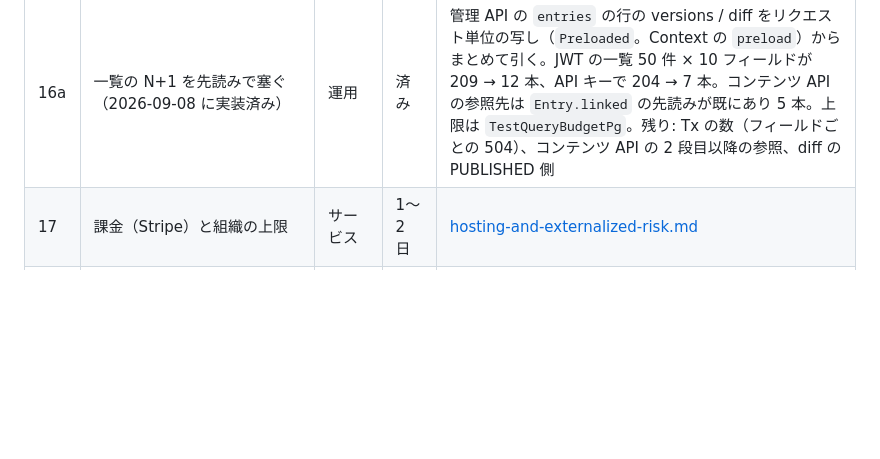
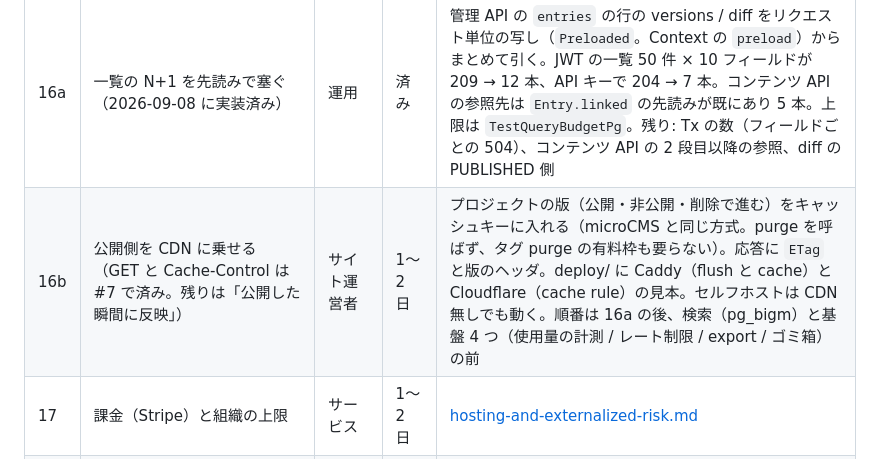
Before and after one commit to ababup1192/flix_graphql_hello, a Markdown page: docs/design/roadmap.md, the part around the change. Drawn GitHub-style; blank space fills up the shorter version.

Commit message:
ロードマップに 16b（公開側を CDN に乗せる）を足す
Co-Authored-By: Claude Fable 5.1 <noreply@anthropic.com>
Claude-Session: https://claude.ai/code/session_012S5RSthQ5utB6sRFLxSjpv

```diff
--- a/docs/design/roadmap.md
+++ b/docs/design/roadmap.md
@@ -50,6 +50,7 @@ HTTP サーバの同時接続の上限（`CMS_MAX_CONNECTIONS`。超えたら 50
 | 15b | richText の doc の第 2 弾（数式 / Mermaid / タスクリスト / 動画） | 編集者 | 半日 | 15a と同じ型。動画は AssetRules に mime ごとの上限。entryEmbed（本文に別の entry）は参照展開が絡むので差分と MCP の後に単独で |
 | 16 | 画像の `usedBy`（済み）、pending の掃除 cron、asset の先読み | 編集者・運用 | 半日 | 既存の query を出すだけ + 孤児の削除 |
 | 16a | 一覧の N+1 を先読みで塞ぐ（2026-09-08 に実装済み） | 運用 | 済み | 管理 API の `entries` の行の versions / diff をリクエスト単位の写し（`Preloaded`。Context の `preload`）からまとめて引く。JWT の一覧 50 件 × 10 フィールドが 209 → 12 本、API キーで 204 → 7 本。コンテンツ API の参照先は `Entry.linked` の先読みが既にあり 5 本。上限は `TestQueryBudgetPg`。残り: Tx の数（フィールドごとの 504）、コンテンツ API の 2 段目以降の参照、diff の PUBLISHED 側 |
+| 16b | 公開側を CDN に乗せる（GET と Cache-Control は #7 で済み。残りは「公開した瞬間に反映」） | サイト運営者 | 1〜2 日 | プロジェクトの版（公開・非公開・削除で進む）をキャッシュキーに入れる（microCMS と同じ方式。purge を呼ばず、タグ purge の有料枠も要らない）。応答に `ETag` と版のヘッダ。deploy/ に Caddy（flush と cache）と Cloudflare（cache rule）の見本。セルフホストは CDN 無しでも動く。順番は 16a の後、検索（pg_bigm）と基盤 4 つ（使用量の計測 / レート制限 / export / ゴミ箱）の前 |
 | 17 | 課金（Stripe）と組織の上限 | サービス | 1〜2 日 | [hosting-and-externalized-risk.md](hosting-and-externalized-risk.md) |
 | 18 | 監査ログ | 企業 | 半日 | `Actor` が入れば mutation の入口 1 か所 |
 | 19 | 編集中の表示（在席） | 編集者 | 半日 | 楽観ロックは済み。誰が開いているかを出す |
```
